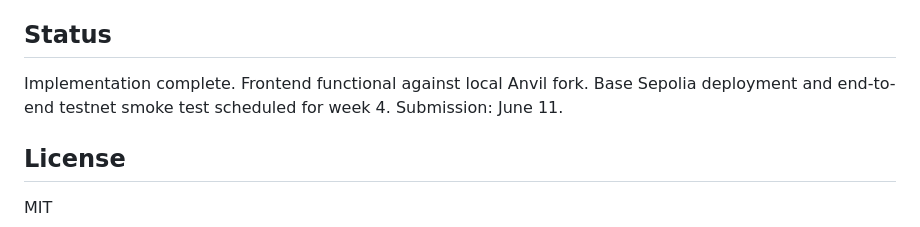
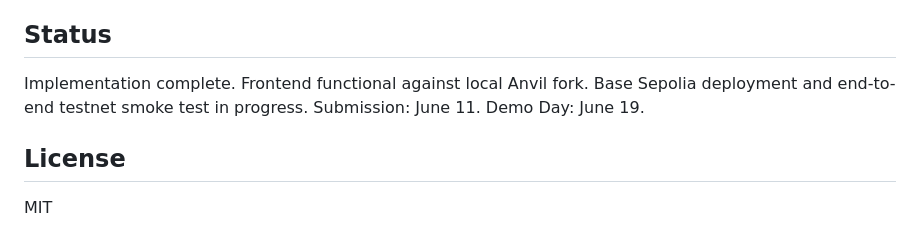
Before and after one commit to eylulbalcilar/holdfast-hook, a Markdown page: README.md, the part around the change. Drawn GitHub-style.

Commit message:
docs: update status to reflect hookathon timeline

```diff
--- a/README.md
+++ b/README.md
@@ -105,7 +105,7 @@ Copy `.env.example` to `.env` and fill in:
 
 ## Status
 
-Implementation complete. Frontend functional against local Anvil fork. Base Sepolia deployment and end-to-end testnet smoke test scheduled for week 4. Submission: June 11.
+Implementation complete. Frontend functional against local Anvil fork. Base Sepolia deployment and end-to-end testnet smoke test in progress. Submission: June 11. Demo Day: June 19.
 
 ## License
 
```
